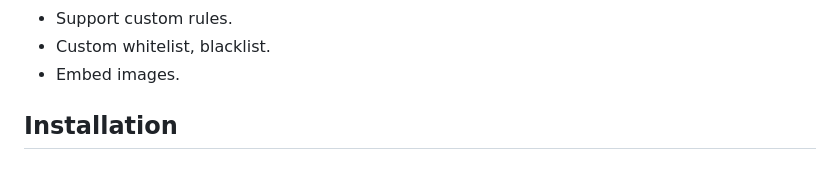
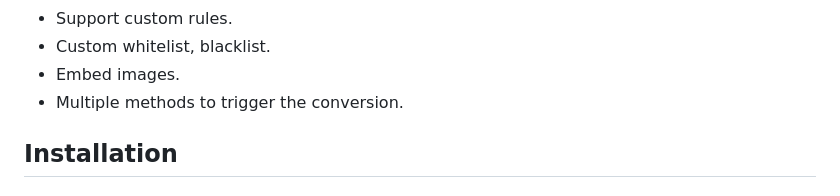
Before and after one commit to eight04/linkify-plus-plus, a Markdown page: README.md, the part around the change. GitHub-like rendering.

```diff
--- a/README.md
+++ b/README.md
@@ -16,6 +16,7 @@ Features
 * Support custom rules.
 * Custom whitelist, blacklist.
 * Embed images.
+* Multiple methods to trigger the conversion.
 
 Installation
 ------------
```
